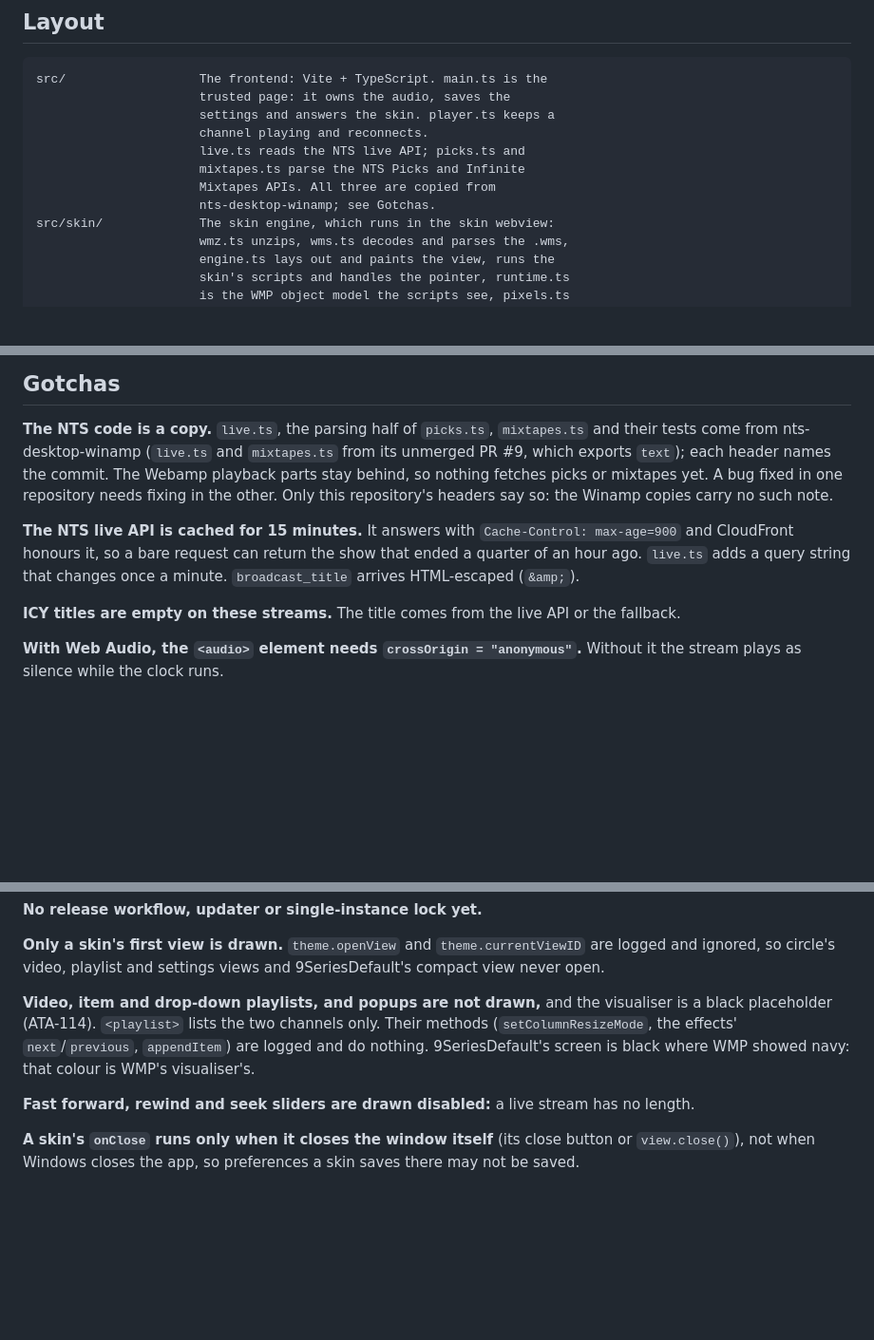
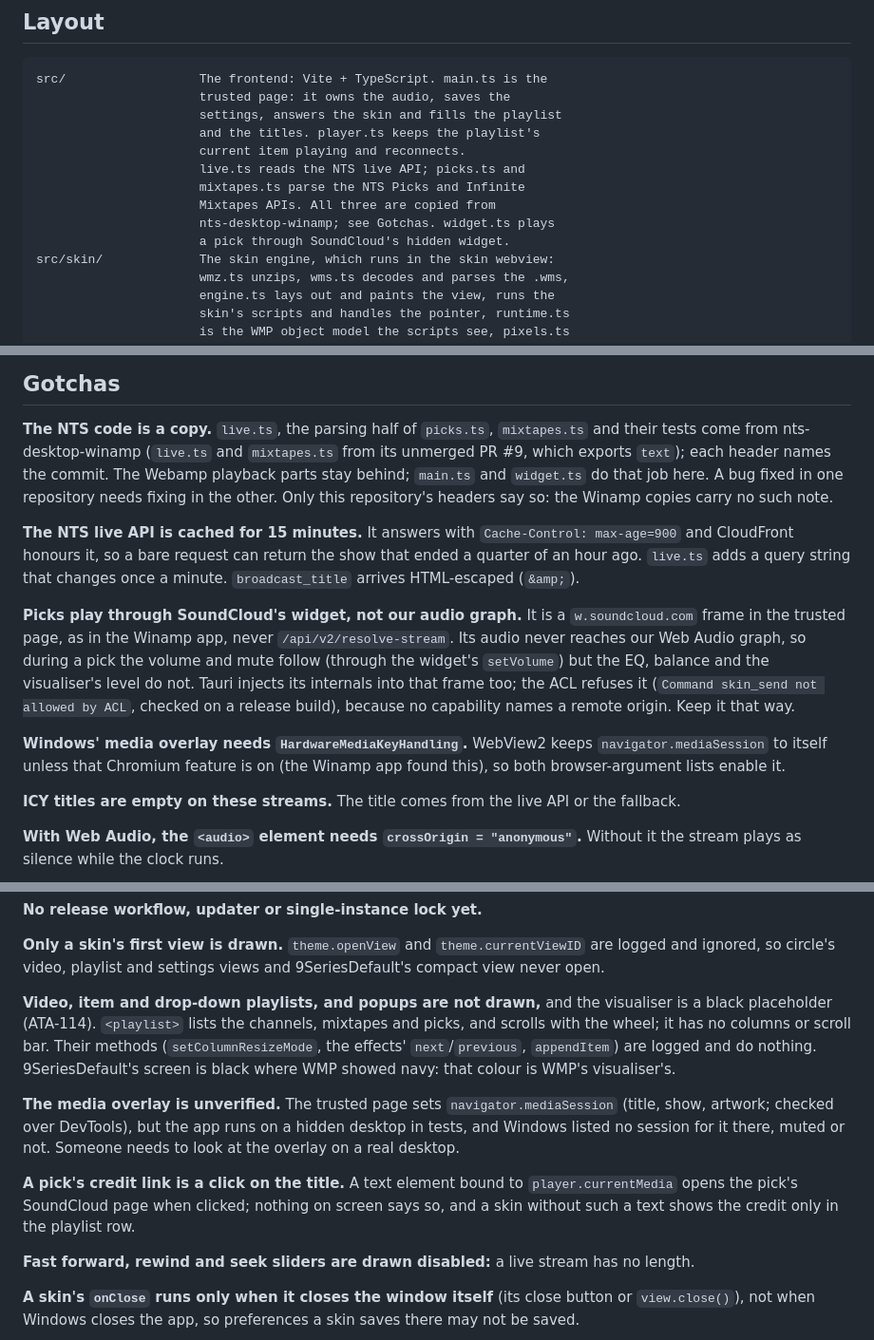
Before and after one commit to data-tuna/nts-desktop-wmp, a Markdown page: AGENTS.md, 3 parts joined by grey strips. Shown at 95% size. GitHub-like rendering; blank space fills up the shorter version.

```diff
--- a/AGENTS.md
+++ b/AGENTS.md
@@ -29,12 +29,14 @@ Written in English.
 
     src/                  The frontend: Vite + TypeScript. main.ts is the
                           trusted page: it owns the audio, saves the
-                          settings and answers the skin. player.ts keeps a
-                          channel playing and reconnects.
+                          settings, answers the skin and fills the playlist
+                          and the titles. player.ts keeps the playlist's
+                          current item playing and reconnects.
                           live.ts reads the NTS live API; picks.ts and
                           mixtapes.ts parse the NTS Picks and Infinite
                           Mixtapes APIs. All three are copied from
-                          nts-desktop-winamp; see Gotchas.
+                          nts-desktop-winamp; see Gotchas. widget.ts plays
+                          a pick through SoundCloud's hidden widget.
     src/skin/             The skin engine, which runs in the skin webview:
                           wmz.ts unzips, wms.ts decodes and parses the .wms,
                           engine.ts lays out and paints the view, runs the
@@ -133,8 +135,8 @@ Webamp Modern is MIT: code taken from it keeps its notice and credit.
 **The NTS code is a copy.** `live.ts`, the parsing half of `picks.ts`,
 `mixtapes.ts` and their tests come from nts-desktop-winamp (`live.ts` and
 `mixtapes.ts` from its unmerged PR #9, which exports `text`); each header
-names the commit. The Webamp playback parts stay behind, so nothing fetches
-picks or mixtapes yet. A bug fixed in one repository needs fixing in the
+names the commit. The Webamp playback parts stay behind; `main.ts` and
+`widget.ts` do that job here. A bug fixed in one repository needs fixing in the
 other. Only this repository's headers say so: the Winamp copies carry no
 such note.
 
@@ -143,6 +145,19 @@ such note.
 can return the show that ended a quarter of an hour ago. `live.ts` adds a
 query string that changes once a minute. `broadcast_title` arrives
 HTML-escaped (`&amp;`).
+
+**Picks play through SoundCloud's widget, not our audio graph.** It is a
+`w.soundcloud.com` frame in the trusted page, as in the Winamp app, never
+`/api/v2/resolve-stream`. Its audio never reaches our Web Audio graph, so
+during a pick the volume and mute follow (through the widget's
+`setVolume`) but the EQ, balance and the visualiser's level do not. Tauri
+injects its internals into that frame too; the ACL refuses it (`Command
+skin_send not allowed by ACL`, checked on a release build), because no
+capability names a remote origin. Keep it that way.
+
+**Windows' media overlay needs `HardwareMediaKeyHandling`.** WebView2 keeps
+`navigator.mediaSession` to itself unless that Chromium feature is on (the
+Winamp app found this), so both browser-argument lists enable it.
 
 **ICY titles are empty on these streams.** The title comes from the live API
 or the fallback.
@@ -298,10 +313,22 @@ build, the tests and `cargo fmt --check`.
 and settings views and 9SeriesDefault's compact view never open.
 
 **Video, item and drop-down playlists, and popups are not drawn,** and the
-visualiser is a black placeholder (ATA-114). `<playlist>` lists the two
-channels only. Their methods (`setColumnResizeMode`, the effects'
+visualiser is a black placeholder (ATA-114). `<playlist>` lists the
+channels, mixtapes and picks, and scrolls with the wheel; it has no
+columns or scroll bar. Their methods (`setColumnResizeMode`, the effects'
 `next`/`previous`, `appendItem`) are logged and do nothing. 9SeriesDefault's
 screen is black where WMP showed navy: that colour is WMP's visualiser's.
+
+**The media overlay is unverified.** The trusted page sets
+`navigator.mediaSession` (title, show, artwork; checked over DevTools), but
+the app runs on a hidden desktop in tests, and Windows listed no session
+for it there, muted or not. Someone needs to look at the overlay on a real
+desktop.
+
+**A pick's credit link is a click on the title.** A text element bound to
+`player.currentMedia` opens the pick's SoundCloud page when clicked; nothing
+on screen says so, and a skin without such a text shows the credit only
+in the playlist row.
 
 **Fast forward, rewind and seek sliders are drawn disabled:** a live stream
 has no length.
```
Also changed, not shown: other parts of AGENTS.md (+1 -1 lines), docs/decisions.md (+40 -2 lines).
